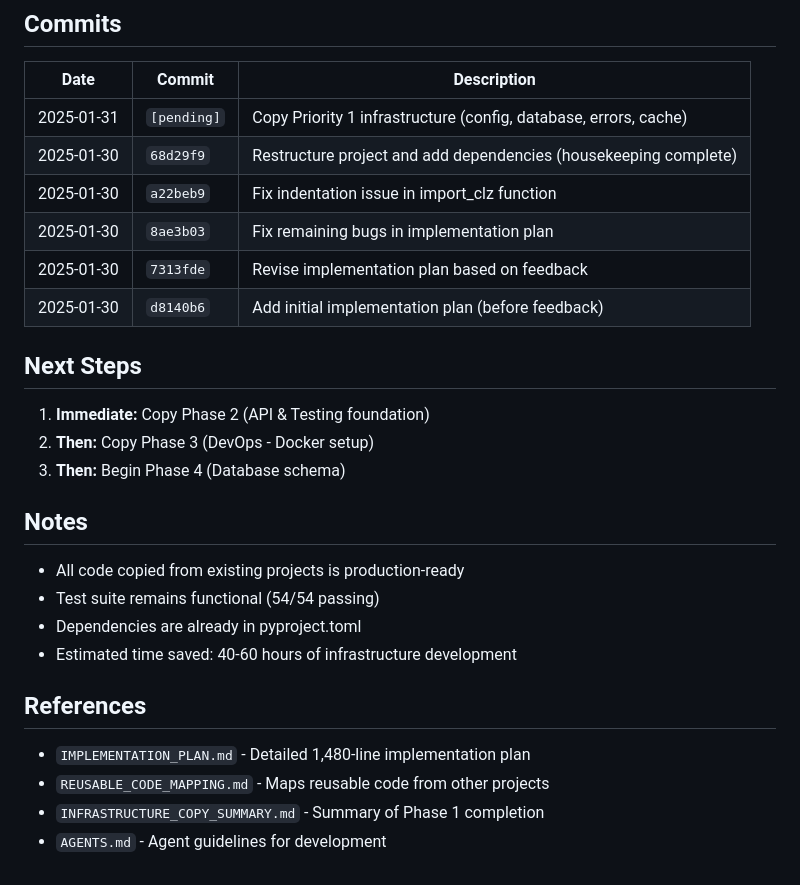
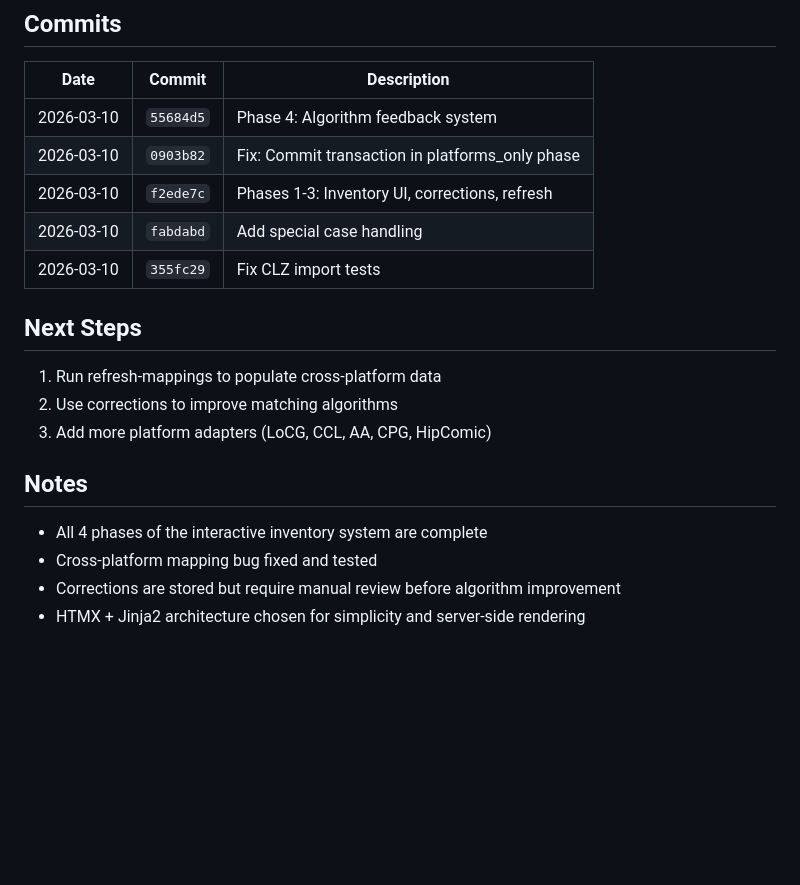
Before and after one commit to JoshCLWren/comic-identity-engine, a Markdown page: PROGRESS.md, the part around one of its changes. Drawn GitHub-style; blank space fills up the shorter version.

```diff
--- a/PROGRESS.md
+++ b/PROGRESS.md
@@ -151,29 +78,21 @@ This document tracks progress on implementing the Comic Identity Engine, a domai
 
 | Date | Commit | Description |
 |------|--------|-------------|
-| 2025-01-31 | `[pending]` | Copy Priority 1 infrastructure (config, database, errors, cache) |
-| 2025-01-30 | `68d29f9` | Restructure project and add dependencies (housekeeping complete) |
-| 2025-01-30 | `a22beb9` | Fix indentation issue in import_clz function |
-| 2025-01-30 | `8ae3b03` | Fix remaining bugs in implementation plan |
-| 2025-01-30 | `7313fde` | Revise implementation plan based on feedback |
-| 2025-01-30 | `d8140b6` | Add initial implementation plan (before feedback) |
+| 2026-03-10 | `55684d5` | Phase 4: Algorithm feedback system |
+| 2026-03-10 | `0903b82` | Fix: Commit transaction in platforms_only phase |
+| 2026-03-10 | `f2ede7c` | Phases 1-3: Inventory UI, corrections, refresh |
+| 2026-03-10 | `fabdabd` | Add special case handling |
+| 2026-03-10 | `355fc29` | Fix CLZ import tests |
 
 ## Next Steps
 
-1. **Immediate:** Copy Phase 2 (API & Testing foundation)
-2. **Then:** Copy Phase 3 (DevOps - Docker setup)
-3. **Then:** Begin Phase 4 (Database schema)
+1. Run refresh-mappings to populate cross-platform data
+2. Use corrections to improve matching algorithms
+3. Add more platform adapters (LoCG, CCL, AA, CPG, HipComic)
 
 ## Notes
 
-- All code copied from existing projects is production-ready
-- Test suite remains functional (54/54 passing)
-- Dependencies are already in pyproject.toml
-- Estimated time saved: 40-60 hours of infrastructure development
-
-## References
-
-- `IMPLEMENTATION_PLAN.md` - Detailed 1,480-line implementation plan
-- `REUSABLE_CODE_MAPPING.md` - Maps reusable code from other projects
-- `INFRASTRUCTURE_COPY_SUMMARY.md` - Summary of Phase 1 completion
-- `AGENTS.md` - Agent guidelines for development
+- All 4 phases of the interactive inventory system are complete
+- Cross-platform mapping bug fixed and tested
+- Corrections are stored but require manual review before algorithm improvement
+- HTMX + Jinja2 architecture chosen for simplicity and server-side rendering
```
Also changed, not shown: other parts of PROGRESS.md (+34 -107 lines).
